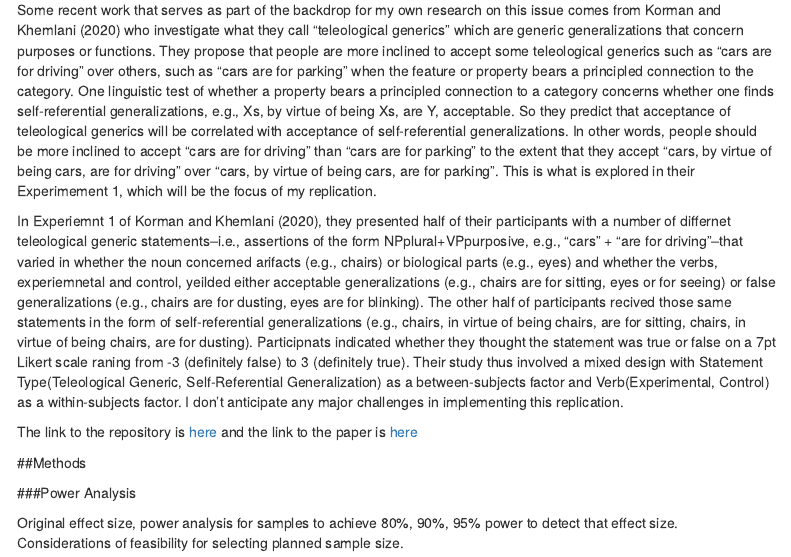
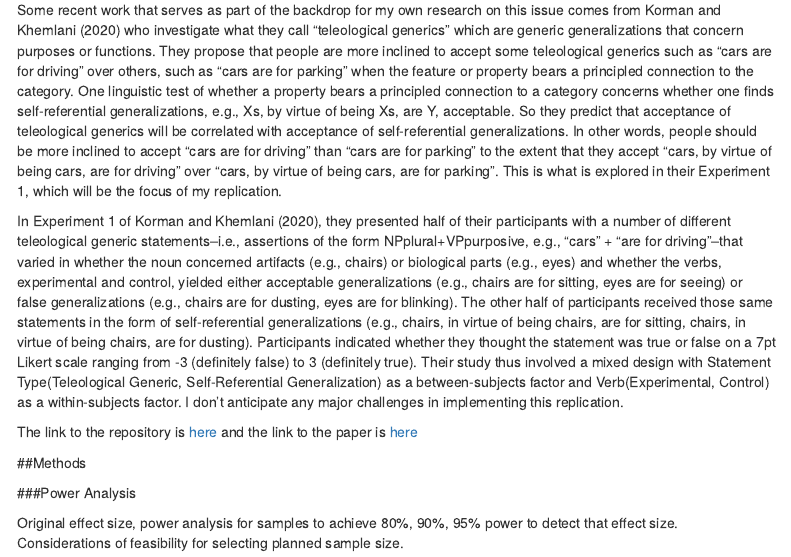
Before and after one commit to psych251/korman2020, an R Markdown document (writeup/Rose-Replication-of-Korman&Khemlani-2020-Experiment1.Rmd): the page in a window 1100 px wide, from 550 px down. Rendered offline with R 4.5, knitr and Pandoc, with nearby package versions; menus at the side of the page are left out.

Commit message:
update to rmarkdown

```diff
--- a/writeup/Rose-Replication-of-Korman&Khemlani-2020-Experiment1.Rmd
+++ b/writeup/Rose-Replication-of-Korman&Khemlani-2020-Experiment1.Rmd
@@ -7,7 +7,10 @@ output:
     toc: yes
     toc_depth: 3
     toc_float:
-      collapsed: false
+      collapsed: no
+  pdf_document:
+    toc: yes
+    toc_depth: '3'
 ---
 
 <!-- Replication reports should all use this template to standardize reporting across projects.  These reports will be public supplementary materials that accompany the summary report(s) of the aggregate results. -->
@@ -20,11 +23,12 @@ One central question raised by psychological essentialism is whether essences ar
 
 A range of evidence suggests that generics are a central vehicle by which essentialist assumptions about some categories are transmitted (e.g., Rhodes, Leslie, Tworek, 2012; Gelman, Ware & Kleinberg, 2010).  But so far this work has focused on a traits, attitudes, or superficial properties, all of which are plausibly not viewed as tele. For instance, Gelman et al (2010) and Rhodes et al (2012) focus on generics such as “Zarpies have stripes”, “Zarpies are orange”, “Zarpies are scared of ladybugs” and “Zarpies hate ice cream”. Exposure to these over their non-generic counterparts (e.g., This zarpie hates ice cream) leads both children and adults to tend to essentialize the category (i.e., zarpies). My question is whether generics amplify essentialist inferences when candidate features are thought to be associated with a thing's purpose, as opposed to merely reflecting e.g., superficial properties and traits.
 
-Some recent work that serves as part of the backdrop for my own research on this issue comes from Korman and Khemlani (2020) who investigate what they call "teleological generics" which are generic generalizations that concern purposes or functions. They propose that people are more inclined to accept some teleological generics such as "cars are for driving" over others, such as "cars are for parking" when the feature or property bears a principled connection to the category.  One linguistic test of whether a property bears a principled connection to a category concerns whether one finds self-referential generalizations, e.g., Xs, by virtue of being Xs, are Y, acceptable.  So they predict that acceptance of teleological generics will be correlated with acceptance of self-referential generalizations.  In other words, people should be more inclined to accept "cars are for driving" than "cars are for parking" to the extent that they accept "cars, by virtue of being cars, are for driving" over "cars, by virtue of being cars, are for parking".  This is what is explored in their Experimement 1, which will be the focus of my replication.
+Some recent work that serves as part of the backdrop for my own research on this issue comes from Korman and Khemlani (2020) who investigate what they call "teleological generics" which are generic generalizations that concern purposes or functions. They propose that people are more inclined to accept some teleological generics such as "cars are for driving" over others, such as "cars are for parking" when the feature or property bears a principled connection to the category.  One linguistic test of whether a property bears a principled connection to a category concerns whether one finds self-referential generalizations, e.g., Xs, by virtue of being Xs, are Y, acceptable.  So they predict that acceptance of teleological generics will be correlated with acceptance of self-referential generalizations.  In other words, people should be more inclined to accept "cars are for driving" than "cars are for parking" to the extent that they accept "cars, by virtue of being cars, are for driving" over "cars, by virtue of being cars, are for parking".  This is what is explored in their Experiment 1, which will be the focus of my replication.
 
-In Experiemnt 1 of Korman and Khemlani (2020), they presented half of their participants with a number of differnet teleological generic statements--i.e., assertions of the form NPplural+VPpurposive, e.g., “cars” + “are for driving”--that varied in whether the noun concerned arifacts (e.g., chairs) or biological parts (e.g., eyes) and whether the verbs, experiemnetal and control, yeilded either acceptable generalizations (e.g., chairs are for sitting, eyes or for seeing) or false generalizations (e.g., chairs are for dusting, eyes are for blinking). The other half of participants recived those same statements in the form of self-referential generalizations (e.g., chairs, in virtue of being chairs, are for sitting, chairs, in virtue of being chairs, are for dusting). Participnats indicated whether they thought the statement was true or false on a 7pt Likert scale raning from -3 (definitely false) to 3 (definitely true). Their study thus involved a mixed design with Statement Type(Teleological Generic, Self-Referential Generalization) as a between-subjects factor and Verb(Experimental, Control) as a within-subjects factor. I don't anticipate any major challenges in implementing this replication.
+In Experiment 1 of Korman and Khemlani (2020), they presented half of their participants with a number of different teleological generic statements--i.e., assertions of the form NPplural+VPpurposive, e.g., “cars” + “are for driving”--that varied in whether the noun concerned artifacts (e.g., chairs) or biological parts (e.g., eyes) and whether the verbs, experimental and control, yielded either acceptable generalizations (e.g., chairs are for sitting, eyes are for seeing) or false generalizations (e.g., chairs are for dusting, eyes are for blinking). The other half of participants received those same statements in the form of self-referential generalizations (e.g., chairs, in virtue of being chairs, are for sitting, chairs, in virtue of being chairs, are for dusting). Participants indicated whether they thought the statement was true or false on a 7pt Likert scale ranging from -3 (definitely false) to 3 (definitely true). Their study thus involved a mixed design with Statement Type(Teleological Generic, Self-Referential Generalization) as a between-subjects factor and Verb(Experimental, Control) as a within-subjects factor. I don't anticipate any major challenges in implementing this replication.
 
-The link to the repository is [here](https://github.com/psych251/korman2020) and the link to the paper is [here]()
+The link to the repository is [here](https://github.com/psych251/korman2020) and the link to the paper is [here](https://github.com/psych251/korman2020/tree/master/original_paper)
+
 
 
 
```
Also changed, not shown: 1 other file.
